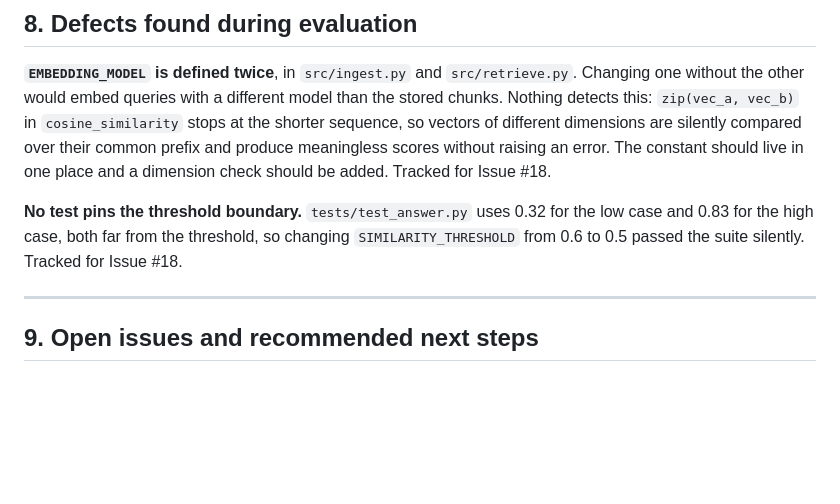
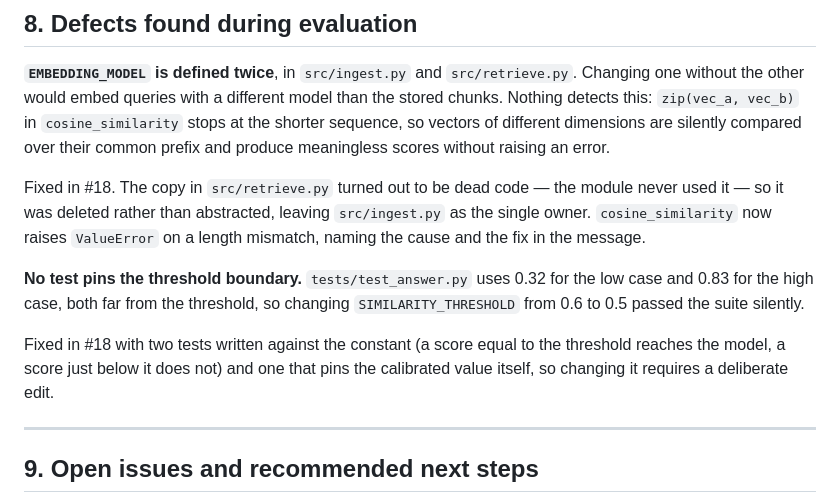
Before and after one commit to bilgenurpala/local-rag-assistant, a Markdown page: docs/evaluation.md, the part around the change. Rendered like a GitHub page; blank space fills up the shorter version.

Commit message:
docs: record the Issue #18 resolutions in the evaluation report

```diff
--- a/docs/evaluation.md
+++ b/docs/evaluation.md
@@ -297,13 +297,20 @@ short-circuits before the chat model is called.
 different model than the stored chunks. Nothing detects this: `zip(vec_a, vec_b)`
 in `cosine_similarity` stops at the shorter sequence, so vectors of different
 dimensions are silently compared over their common prefix and produce
-meaningless scores without raising an error. The constant should live in one
-place and a dimension check should be added. Tracked for Issue #18.
+meaningless scores without raising an error.
+
+Fixed in #18. The copy in `src/retrieve.py` turned out to be dead code — the
+module never used it — so it was deleted rather than abstracted, leaving
+`src/ingest.py` as the single owner. `cosine_similarity` now raises `ValueError`
+on a length mismatch, naming the cause and the fix in the message.
 
 **No test pins the threshold boundary.** `tests/test_answer.py` uses 0.32 for
 the low case and 0.83 for the high case, both far from the threshold, so
 changing `SIMILARITY_THRESHOLD` from 0.6 to 0.5 passed the suite silently.
-Tracked for Issue #18.
+
+Fixed in #18 with two tests written against the constant (a score equal to the
+threshold reaches the model, a score just below it does not) and one that pins
+the calibrated value itself, so changing it requires a deliberate edit.
 
 ---
 
```
